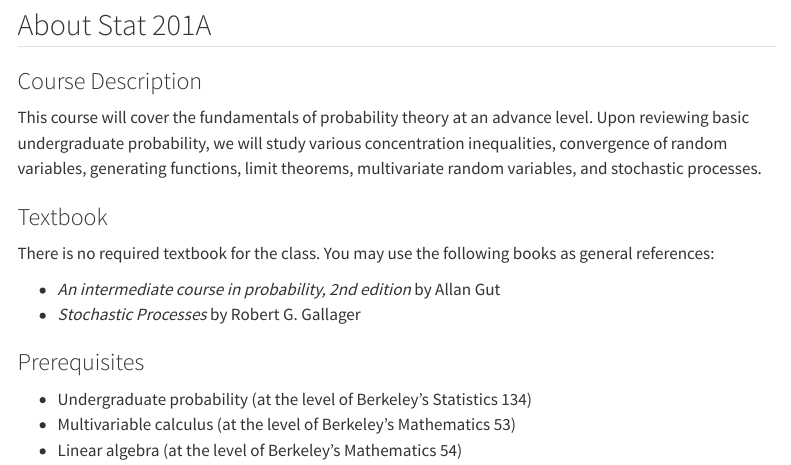
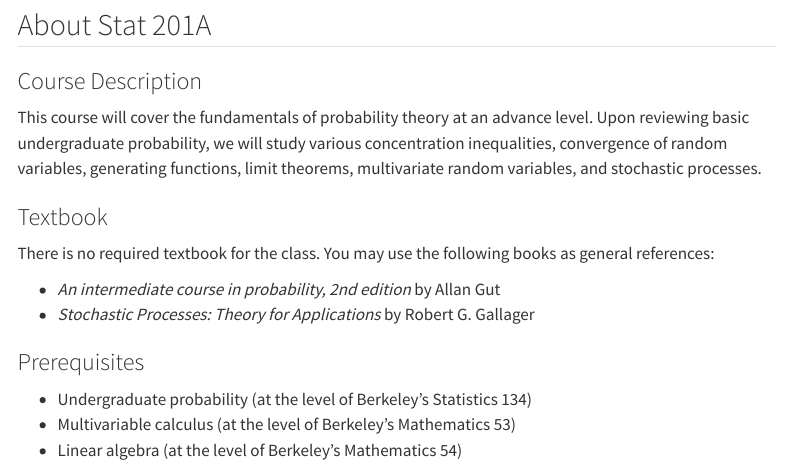
Before and after one commit to berkeley-stat201a/fall-2024, a Quarto document (syllabus.qmd): the page in a window 1100 px wide, from 230 px down. Rendered offline with R 4.5, knitr and Pandoc in place of Quarto, with nearby package versions; menus at the side of the page are left out.

Commit message:
edited syllabus

```diff
--- a/syllabus.qmd
+++ b/syllabus.qmd
@@ -21,7 +21,7 @@ This course will cover the fundamentals of probability theory at an advance leve
 There is no required textbook for the class.  You may use the following books as general references:
 
 - *An intermediate course in probability, 2nd edition* by Allan Gut
-- *Stochastic Processes* by Robert G. Gallager
+- *Stochastic Processes: Theory for Applications* by Robert G. Gallager
 
 ### Prerequisites
 
```
